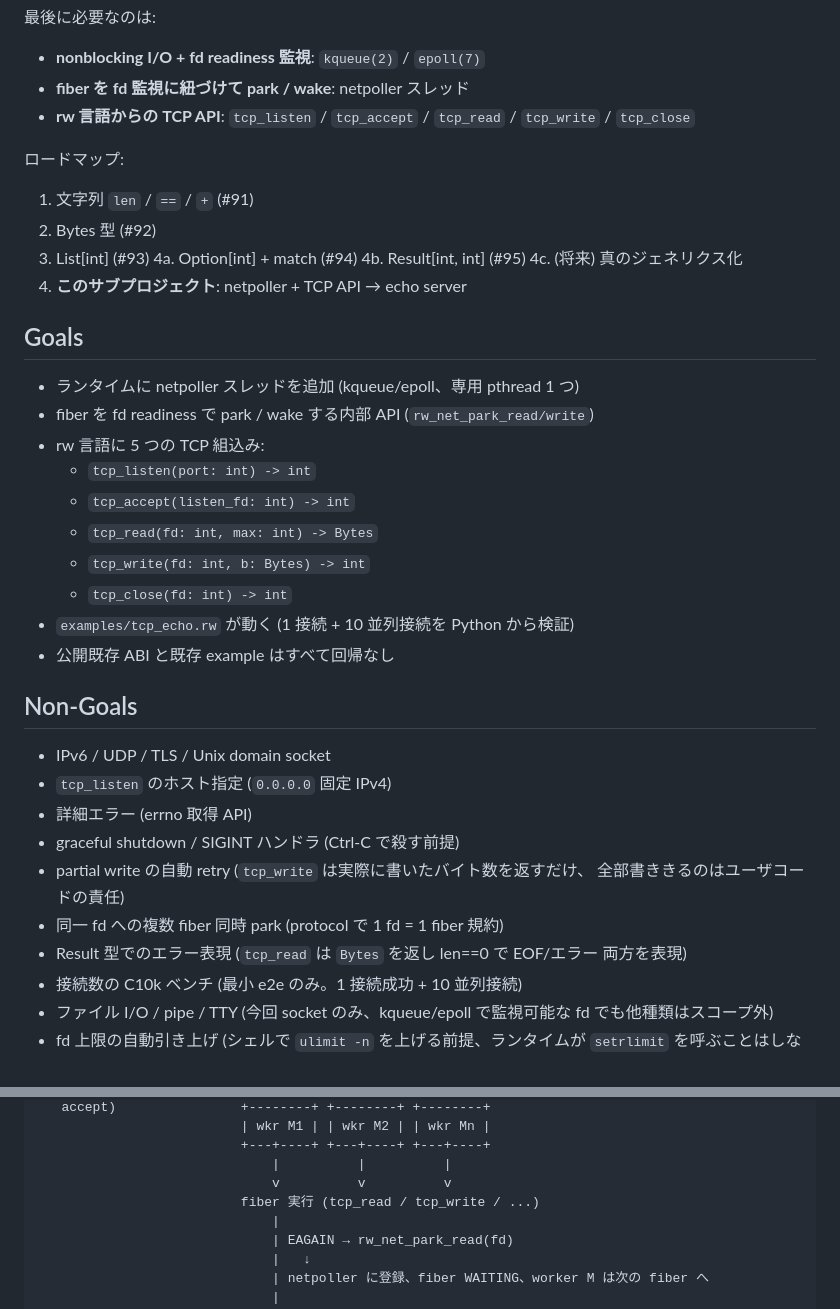
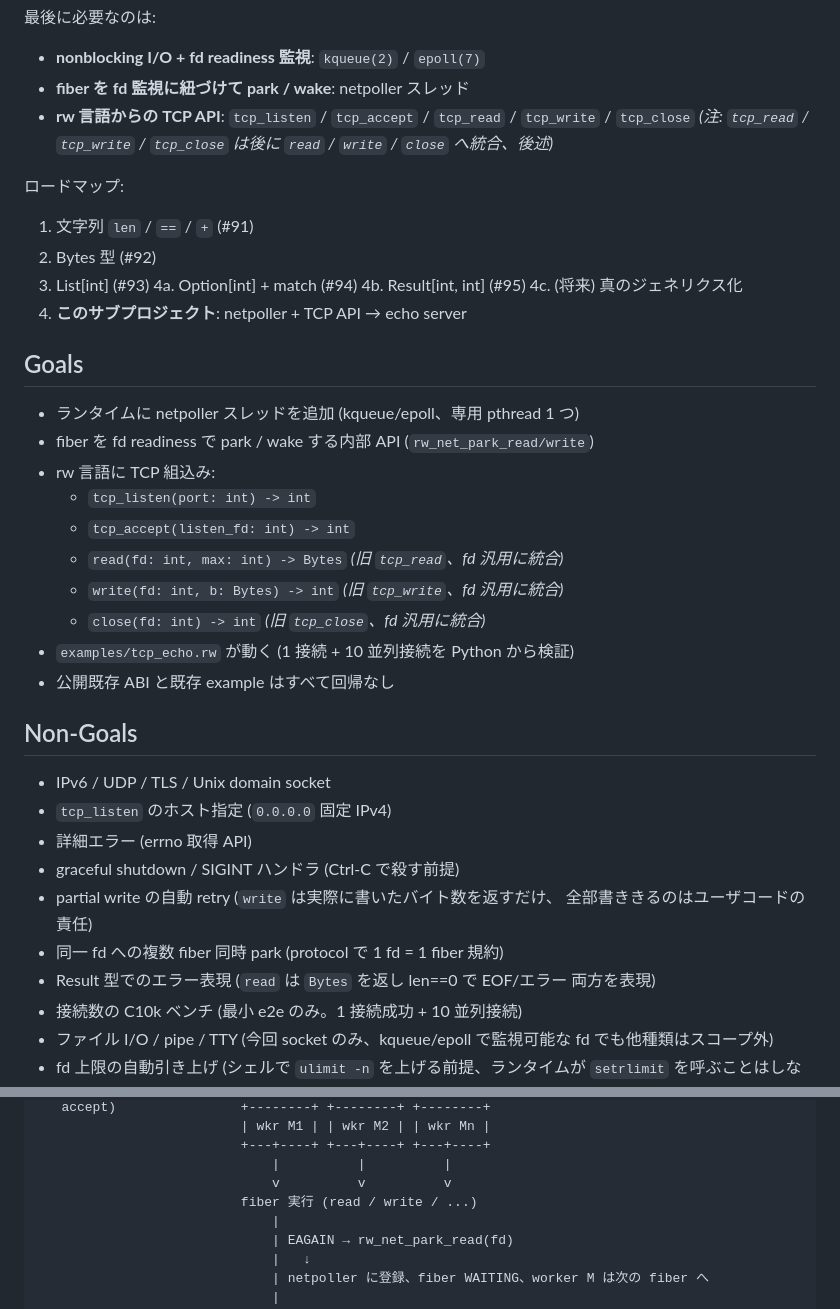
Before and after one commit to rwlang-org/rw, a Markdown page: docs/specs/12-netpoller-tcp.md, 2 parts joined by grey strips. GitHub-like rendering.

```diff
--- a/docs/specs/12-netpoller-tcp.md
+++ b/docs/specs/12-netpoller-tcp.md
@@ -20,6 +20,7 @@
 - **nonblocking I/O + fd readiness 監視**: `kqueue(2)` / `epoll(7)`
 - **fiber を fd 監視に紐づけて park / wake**: netpoller スレッド
 - **rw 言語からの TCP API**: `tcp_listen` / `tcp_accept` / `tcp_read` / `tcp_write` / `tcp_close`
+  *(注: `tcp_read` / `tcp_write` / `tcp_close` は後に `read` / `write` / `close` へ統合、後述)*
 
 ロードマップ:
 
@@ -35,12 +36,12 @@
 
 - ランタイムに netpoller スレッドを追加 (kqueue/epoll、専用 pthread 1 つ)
 - fiber を fd readiness で park / wake する内部 API (`rw_net_park_read/write`)
-- rw 言語に 5 つの TCP 組込み:
+- rw 言語に TCP 組込み:
   - `tcp_listen(port: int) -> int`
   - `tcp_accept(listen_fd: int) -> int`
-  - `tcp_read(fd: int, max: int) -> Bytes`
-  - `tcp_write(fd: int, b: Bytes) -> int`
-  - `tcp_close(fd: int) -> int`
+  - `read(fd: int, max: int) -> Bytes`  *(旧 `tcp_read`、fd 汎用に統合)*
+  - `write(fd: int, b: Bytes) -> int`   *(旧 `tcp_write`、fd 汎用に統合)*
+  - `close(fd: int) -> int`             *(旧 `tcp_close`、fd 汎用に統合)*
 - `examples/tcp_echo.rw` が動く (1 接続 + 10 並列接続を Python から検証)
 - 公開既存 ABI と既存 example はすべて回帰なし
 
@@ -50,10 +51,10 @@
 - `tcp_listen` のホスト指定 (`0.0.0.0` 固定 IPv4)
 - 詳細エラー (errno 取得 API)
 - graceful shutdown / SIGINT ハンドラ (Ctrl-C で殺す前提)
-- partial write の自動 retry (`tcp_write` は実際に書いたバイト数を返すだけ、
+- partial write の自動 retry (`write` は実際に書いたバイト数を返すだけ、
   全部書ききるのはユーザコードの責任)
 - 同一 fd への複数 fiber 同時 park (protocol で 1 fd = 1 fiber 規約)
-- Result 型でのエラー表現 (`tcp_read` は `Bytes` を返し len==0 で EOF/エラー
+- Result 型でのエラー表現 (`read` は `Bytes` を返し len==0 で EOF/エラー
   両方を表現)
 - 接続数の C10k ベンチ (最小 e2e のみ。1 接続成功 + 10 並列接続)
 - ファイル I/O / pipe / TTY (今回 socket のみ、kqueue/epoll で監視可能な
@@ -86,7 +87,7 @@
                           +---+----+ +---+----+ +---+----+
                               |          |          |
                               v          v          v
-                          fiber 実行 (tcp_read / tcp_write / ...)
+                          fiber 実行 (read / write / ...)
                               |
                               | EAGAIN → rw_net_park_read(fd)
                               |   ↓
```
Also changed, not shown: other parts of docs/specs/12-netpoller-tcp.md (+25 -16 lines).
